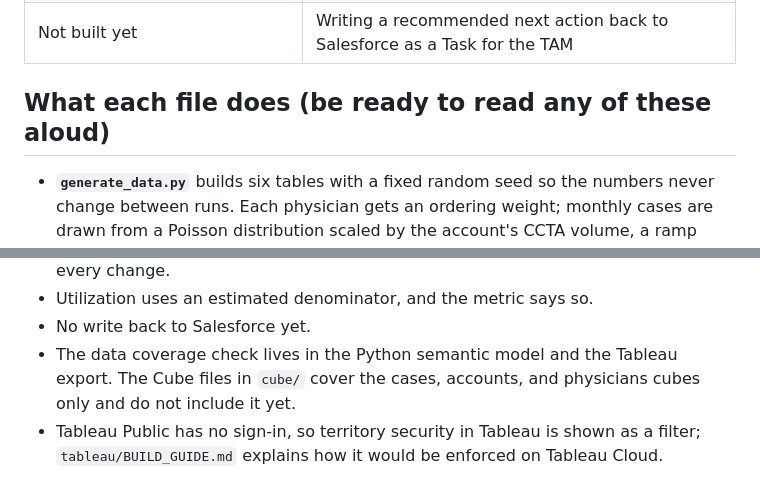
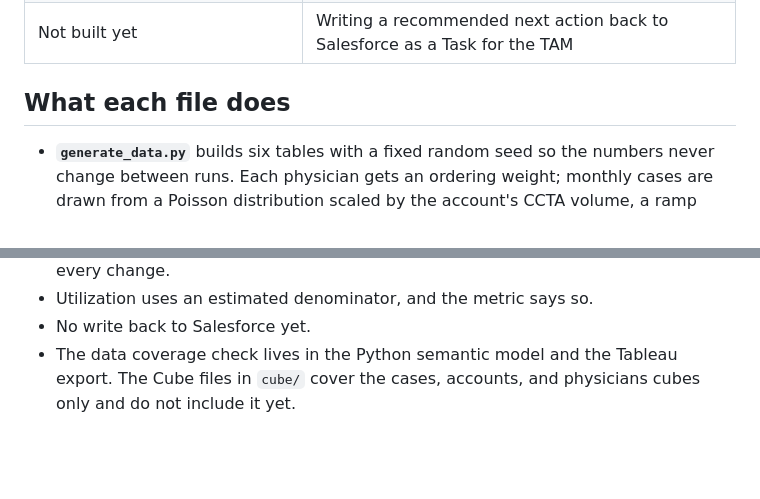
Before and after one commit to rutuja07091/account-intelligence, a Markdown page: README.md, 2 parts joined by grey strips. Drawn GitHub-style; blank space fills up the shorter version.

```diff
--- a/README.md
+++ b/README.md
@@ -98,7 +83,7 @@ The 30% threshold and the 60 case minimum are illustrative; they would be agreed
 | Streamlit app | An internal app, or a component inside Salesforce so reps never leave it |
 | Not built yet | Writing a recommended next action back to Salesforce as a Task for the TAM |
 
-## What each file does (be ready to read any of these aloud)
+## What each file does
 
 - **`generate_data.py`** builds six tables with a fixed random seed so the numbers never change between runs. Each physician gets an ordering weight; monthly cases are drawn from a Poisson distribution scaled by the account's CCTA volume, a ramp after activation, and summer seasonality. It plants the Riverbend story by stopping four attendees' cases on the dinner date and boosting the other eight.
 - **`semantic_model.yaml`** defines four models (`cases`, `physician_activity`, `event_followup`, `accounts`). Each has base SQL, named dimensions, and named measures with descriptions. The descriptions are what the assistant reads to choose a metric.
@@ -118,4 +103,3 @@ The 30% threshold and the 60 case minimum are illustrative; they would be agreed
 - Utilization uses an estimated denominator, and the metric says so.
 - No write back to Salesforce yet.
 - The data coverage check lives in the Python semantic model and the Tableau export. The Cube files in `cube/` cover the cases, accounts, and physicians cubes only and do not include it yet.
-- Tableau Public has no sign-in, so territory security in Tableau is shown as a filter; `tableau/BUILD_GUIDE.md` explains how it would be enforced on Tableau Cloud.
```
Also changed, not shown: other parts of README.md (+0 -15 lines).
